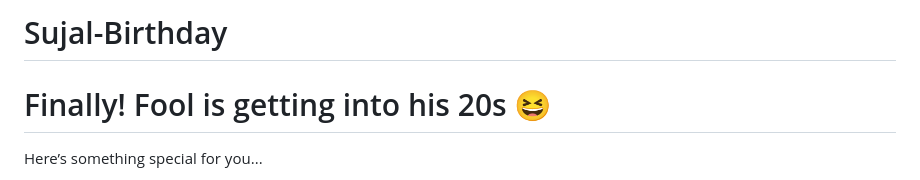
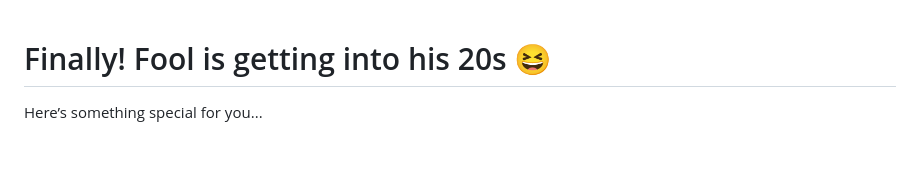
Before and after one commit to hitaghera/Sujal-Birthday-, a Markdown page: README.md, the part around the change. Drawn GitHub-style; blank space fills up the shorter version.

```diff
--- a/README.md
+++ b/README.md
@@ -1,4 +1,4 @@
-# Sujal-Birthday
+
 <!DOCTYPE html>
 <html lang="en">
 <head>
```
